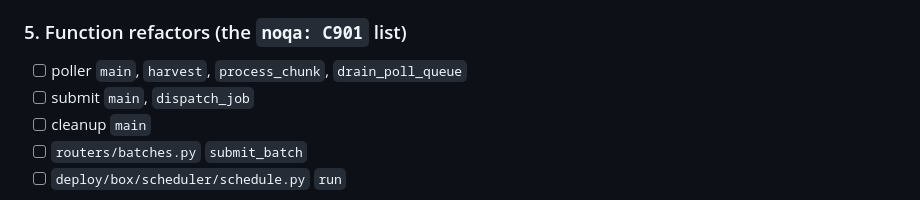
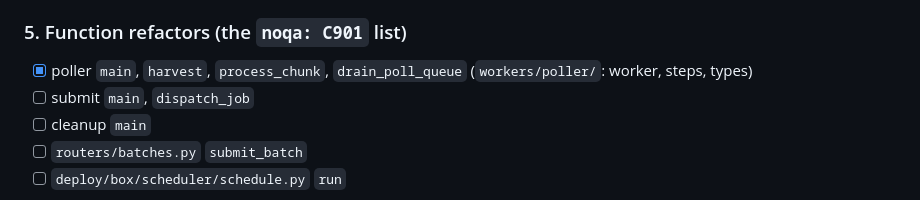
Before and after one commit to moravianlibrary/tuzka-as-a-service, a Markdown page: docs/typing.md, the part around the change. Drawn GitHub-style.

Commit message:
docs(typing): poller split up

```diff
--- a/docs/typing.md
+++ b/docs/typing.md
@@ -108,7 +108,7 @@ three. `app/core/` goes away: its schemas move to `schemas/api/`, `admin_ops.py`
 
 ### 5. Function refactors (the `noqa: C901` list)
 
-- [ ] poller `main`, `harvest`, `process_chunk`, `drain_poll_queue`
+- [x] poller `main`, `harvest`, `process_chunk`, `drain_poll_queue` (`workers/poller/`: worker, steps, types)
 - [ ] submit `main`, `dispatch_job`
 - [ ] cleanup `main`
 - [ ] `routers/batches.py` `submit_batch`
```
